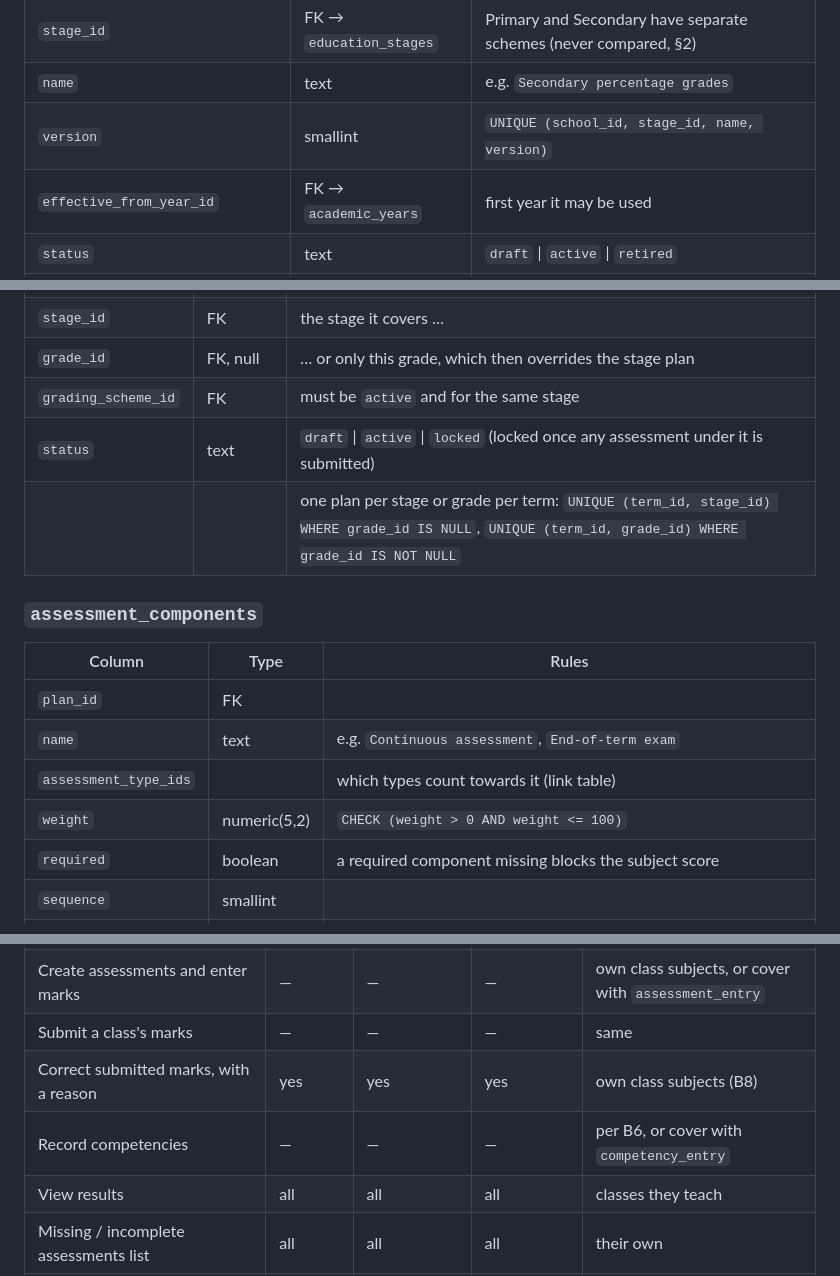
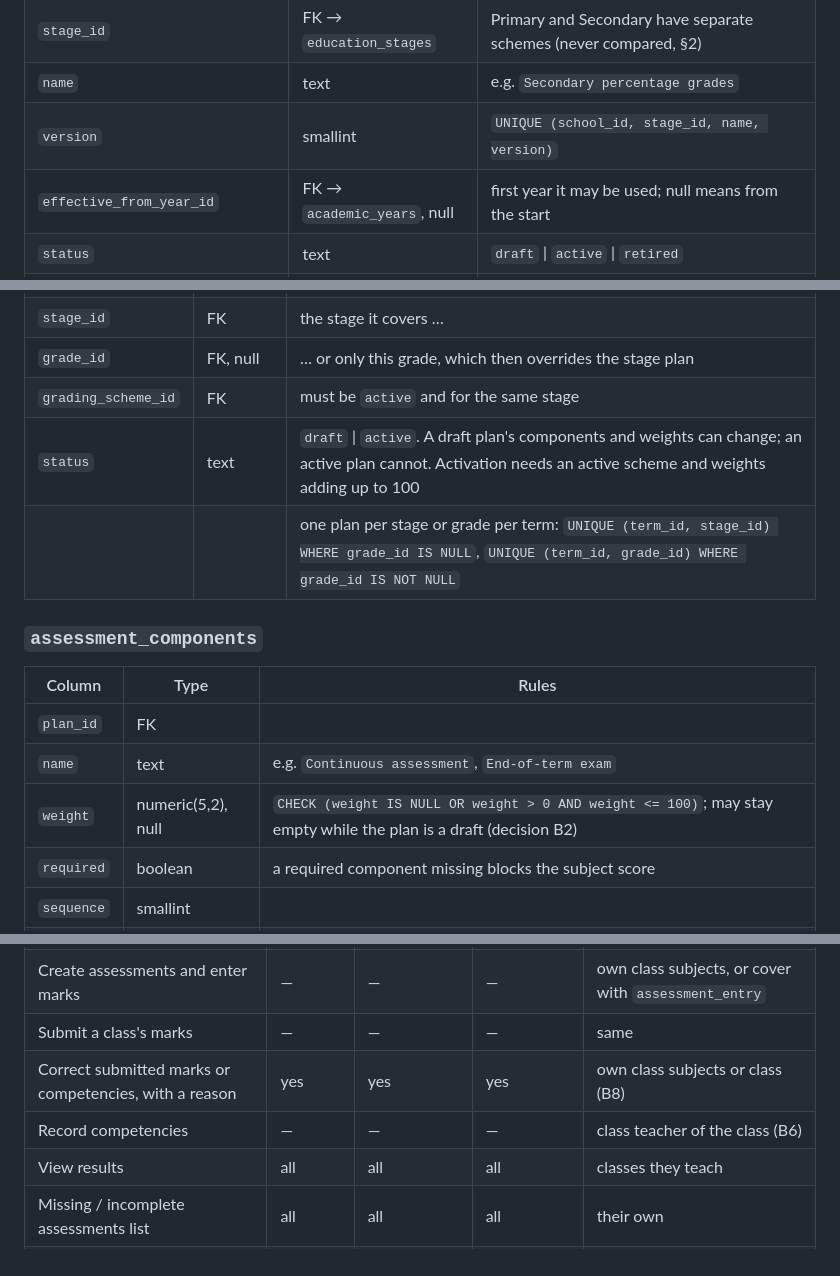
Before and after one commit to TenzyBravo/Kalulushi-Trust, a Markdown page: docs/database-design-assessment.md, 3 parts joined by grey strips. GitHub-like rendering.

```diff
--- a/docs/database-design-assessment.md
+++ b/docs/database-design-assessment.md
@@ -54,7 +54,7 @@ Versioned: an active scheme is never edited; a change is a new version (baseline
 | `stage_id` | FK → `education_stages` | Primary and Secondary have separate schemes (never compared, §2) |
 | `name` | text | e.g. `Secondary percentage grades` |
 | `version` | smallint | `UNIQUE (school_id, stage_id, name, version)` |
-| `effective_from_year_id` | FK → `academic_years` | first year it may be used |
+| `effective_from_year_id` | FK → `academic_years`, null | first year it may be used; null means from the start |
 | `status` | text | `draft` \| `active` \| `retired` |
 | `decimal_places` | smallint | rounding of percentages, `CHECK (decimal_places BETWEEN 0 AND 2)`; half-up |
 | `missing_rule` | text | `block` \| `exclude_excused` (decision B4) |
@@ -95,7 +95,7 @@ Which components, weights and grading scheme apply to a grade (or a whole stage)
 | `stage_id` | FK | the stage it covers … |
 | `grade_id` | FK, null | … or only this grade, which then overrides the stage plan |
 | `grading_scheme_id` | FK | must be `active` and for the same stage |
-| `status` | text | `draft` \| `active` \| `locked` (locked once any assessment under it is submitted) |
+| `status` | text | `draft` \| `active`. A draft plan's components and weights can change; an active plan cannot. Activation needs an active scheme and weights adding up to 100 |
 | | | one plan per stage or grade per term: `UNIQUE (term_id, stage_id) WHERE grade_id IS NULL`, `UNIQUE (term_id, grade_id) WHERE grade_id IS NOT NULL` |
 
 ### `assessment_components`
@@ -104,8 +104,7 @@ Which components, weights and grading scheme apply to a grade (or a whole stage)
 |---|---|---|
 | `plan_id` | FK | |
 | `name` | text | e.g. `Continuous assessment`, `End-of-term exam` |
-| `assessment_type_ids` | | which types count towards it (link table) |
-| `weight` | numeric(5,2) | `CHECK (weight > 0 AND weight <= 100)` |
+| `weight` | numeric(5,2), null | `CHECK (weight IS NULL OR weight > 0 AND weight <= 100)`; may stay empty while the plan is a draft (decision B2) |
 | `required` | boolean | a required component missing blocks the subject score |
 | `sequence` | smallint | |
 | | | weights of a plan add up to 100: checked when the plan is activated |
@@ -239,8 +238,8 @@ the "incomplete" list and before report-card approval (§7).
 | Grading schemes, competency frameworks, plans, assessment types | manage | view | manage | view |
 | Create assessments and enter marks | — | — | — | own class subjects, or cover with `assessment_entry` |
 | Submit a class's marks | — | — | — | same |
-| Correct submitted marks, with a reason | yes | yes | yes | own class subjects (B8) |
-| Record competencies | — | — | — | per B6, or cover with `competency_entry` |
+| Correct submitted marks or competencies, with a reason | yes | yes | yes | own class subjects or class (B8) |
+| Record competencies | — | — | — | class teacher of the class (B6) |
 | View results | all | all | all | classes they teach |
 | Missing / incomplete assessments list | all | all | all | their own |
 | Turn rankings on or off | yes | — | — | — |
```
Also changed, not shown: other parts of docs/database-design-assessment.md (+18 -19 lines).
